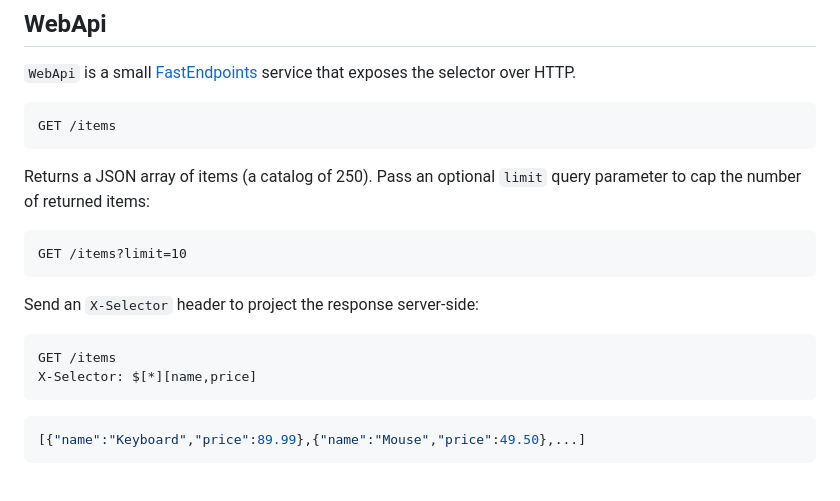
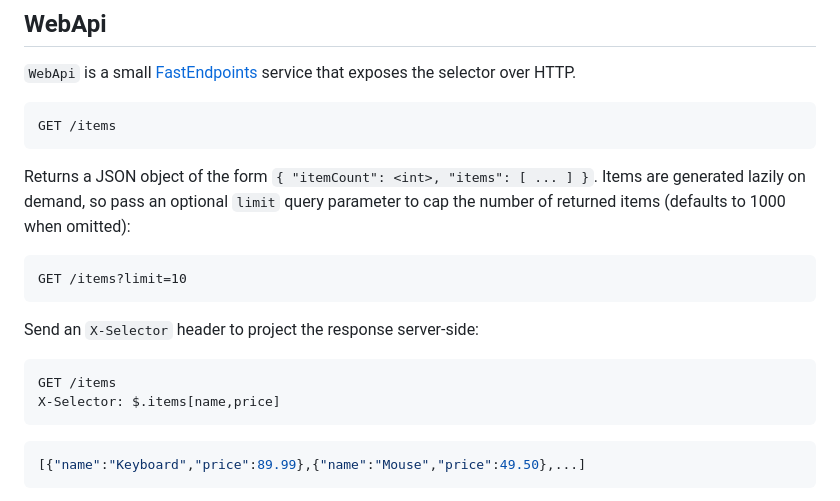
Before and after one commit to Iceeman76/Json, a Markdown page: README.md, the part around the change. Rendered like a GitHub page.

Commit message:
Update `README.md` to clarify `GetItems` response structure and adjust `X-Selector` example

````diff
--- a/README.md
+++ b/README.md
@@ -152,7 +152,7 @@ The classic `string`-based API is unchanged and produces identical results.
 GET /items
 ```
 
-Returns a JSON array of items (a catalog of 250). Pass an optional `limit` query parameter to cap the number of returned items:
+Returns a JSON object of the form `{ "itemCount": <int>, "items": [ ... ] }`. Items are generated lazily on demand, so pass an optional `limit` query parameter to cap the number of returned items (defaults to 1000 when omitted):
 
 ```
 GET /items?limit=10
@@ -162,7 +162,7 @@ Send an `X-Selector` header to project the response server-side:
 
 ```
 GET /items
-X-Selector: $[*][name,price]
+X-Selector: $.items[name,price]
 ```
 
 ```json
````
